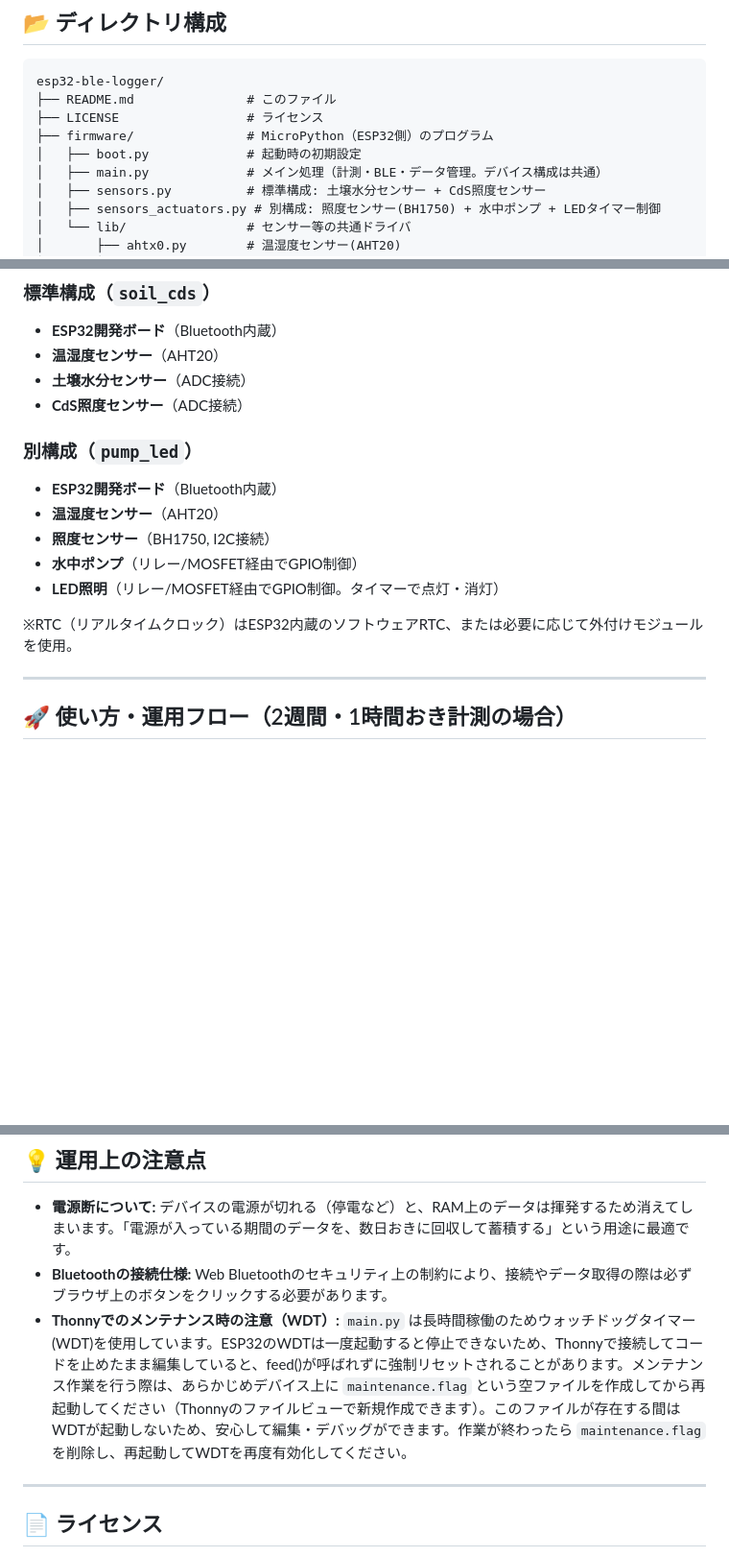
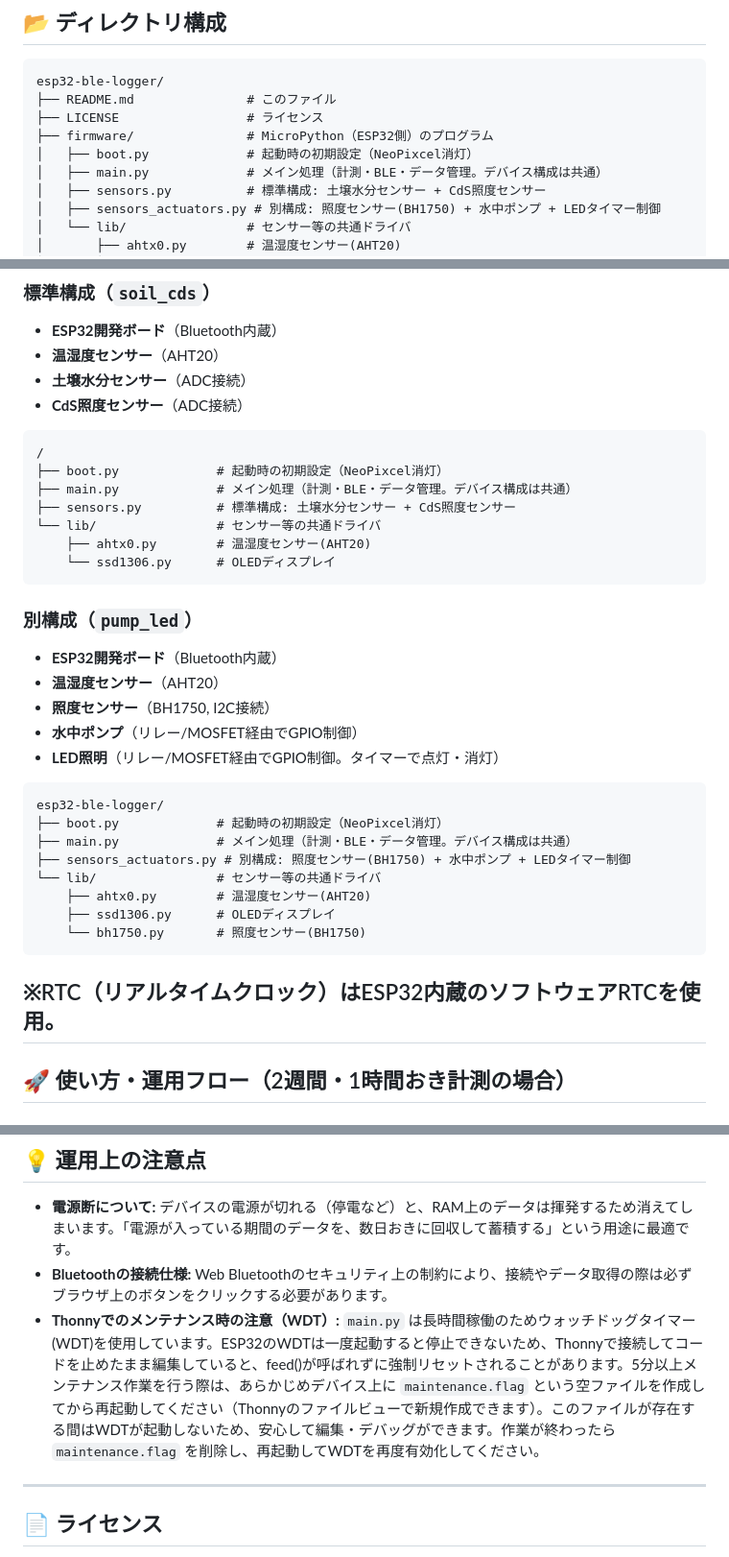
Before and after one commit to jcodeorg/esp32-ble-logger, a Markdown page: README.md, 3 parts joined by grey strips. Shown at 96% size. Rendered like a GitHub page; blank space fills up the shorter version.

````diff
--- a/README.md
+++ b/README.md
@@ -38,7 +38,7 @@ esp32-ble-logger/
 ├── README.md               # このファイル
 ├── LICENSE                 # ライセンス
 ├── firmware/               # MicroPython（ESP32側）のプログラム
-│   ├── boot.py             # 起動時の初期設定
+│   ├── boot.py             # 起動時の初期設定（NeoPixcel消灯）
 │   ├── main.py             # メイン処理（計測・BLE・データ管理。デバイス構成は共通）
 │   ├── sensors.py          # 標準構成: 土壌水分センサー + CdS照度センサー
 │   ├── sensors_actuators.py # 別構成: 照度センサー(BH1750) + 水中ポンプ + LEDタイマー制御
@@ -83,6 +83,17 @@ esp32-ble-logger/
 * **土壌水分センサー**（ADC接続）
 * **CdS照度センサー**（ADC接続）
 
+```text
+/
+├── boot.py             # 起動時の初期設定（NeoPixcel消灯）
+├── main.py             # メイン処理（計測・BLE・データ管理。デバイス構成は共通）
+├── sensors.py          # 標準構成: 土壌水分センサー + CdS照度センサー
+└── lib/                # センサー等の共通ドライバ
+    ├── ahtx0.py        # 温湿度センサー(AHT20)
+    └── ssd1306.py      # OLEDディスプレイ
+```
+
+
 ### 別構成（`pump_led`）
 * **ESP32開発ボード**（Bluetooth内蔵）
 * **温湿度センサー**（AHT20）
@@ -90,8 +101,18 @@ esp32-ble-logger/
 * **水中ポンプ**（リレー/MOSFET経由でGPIO制御）
 * **LED照明**（リレー/MOSFET経由でGPIO制御。タイマーで点灯・消灯）
 
-※RTC（リアルタイムクロック）はESP32内蔵のソフトウェアRTC、または必要に応じて外付けモジュールを使用。
+```text
+esp32-ble-logger/
+├── boot.py             # 起動時の初期設定（NeoPixcel消灯）
+├── main.py             # メイン処理（計測・BLE・データ管理。デバイス構成は共通）
+├── sensors_actuators.py # 別構成: 照度センサー(BH1750) + 水中ポンプ + LEDタイマー制御
+└── lib/                # センサー等の共通ドライバ
+    ├── ahtx0.py        # 温湿度センサー(AHT20)
+    ├── ssd1306.py      # OLEDディスプレイ
+    └── bh1750.py       # 照度センサー(BH1750)
+```
 
+※RTC（リアルタイムクロック）はESP32内蔵のソフトウェアRTCを使用。
 ---
 
 
@@ -130,7 +151,7 @@ https://jcodeorg.github.io/esp32-ble-logger/  を開きます。
 
 * **電源断について:** デバイスの電源が切れる（停電など）と、RAM上のデータは揮発するため消えてしまいます。「電源が入っている期間のデータを、数日おきに回収して蓄積する」という用途に最適です。
 * **Bluetoothの接続仕様:** Web Bluetoothのセキュリティ上の制約により、接続やデータ取得の際は必ずブラウザ上のボタンをクリックする必要があります。
-* **Thonnyでのメンテナンス時の注意（WDT）:** `main.py` は長時間稼働のためウォッチドッグタイマー(WDT)を使用しています。ESP32のWDTは一度起動すると停止できないため、Thonnyで接続してコードを止めたまま編集していると、feed()が呼ばれずに強制リセットされることがあります。メンテナンス作業を行う際は、あらかじめデバイス上に `maintenance.flag` という空ファイルを作成してから再起動してください（Thonnyのファイルビューで新規作成できます）。このファイルが存在する間はWDTが起動しないため、安心して編集・デバッグができます。作業が終わったら `maintenance.flag` を削除し、再起動してWDTを再度有効化してください。
+* **Thonnyでのメンテナンス時の注意（WDT）:** `main.py` は長時間稼働のためウォッチドッグタイマー(WDT)を使用しています。ESP32のWDTは一度起動すると停止できないため、Thonnyで接続してコードを止めたまま編集していると、feed()が呼ばれずに強制リセットされることがあります。5分以上メンテナンス作業を行う際は、あらかじめデバイス上に `maintenance.flag` という空ファイルを作成してから再起動してください（Thonnyのファイルビューで新規作成できます）。このファイルが存在する間はWDTが起動しないため、安心して編集・デバッグができます。作業が終わったら `maintenance.flag` を削除し、再起動してWDTを再度有効化してください。
 
 ---
 
````
